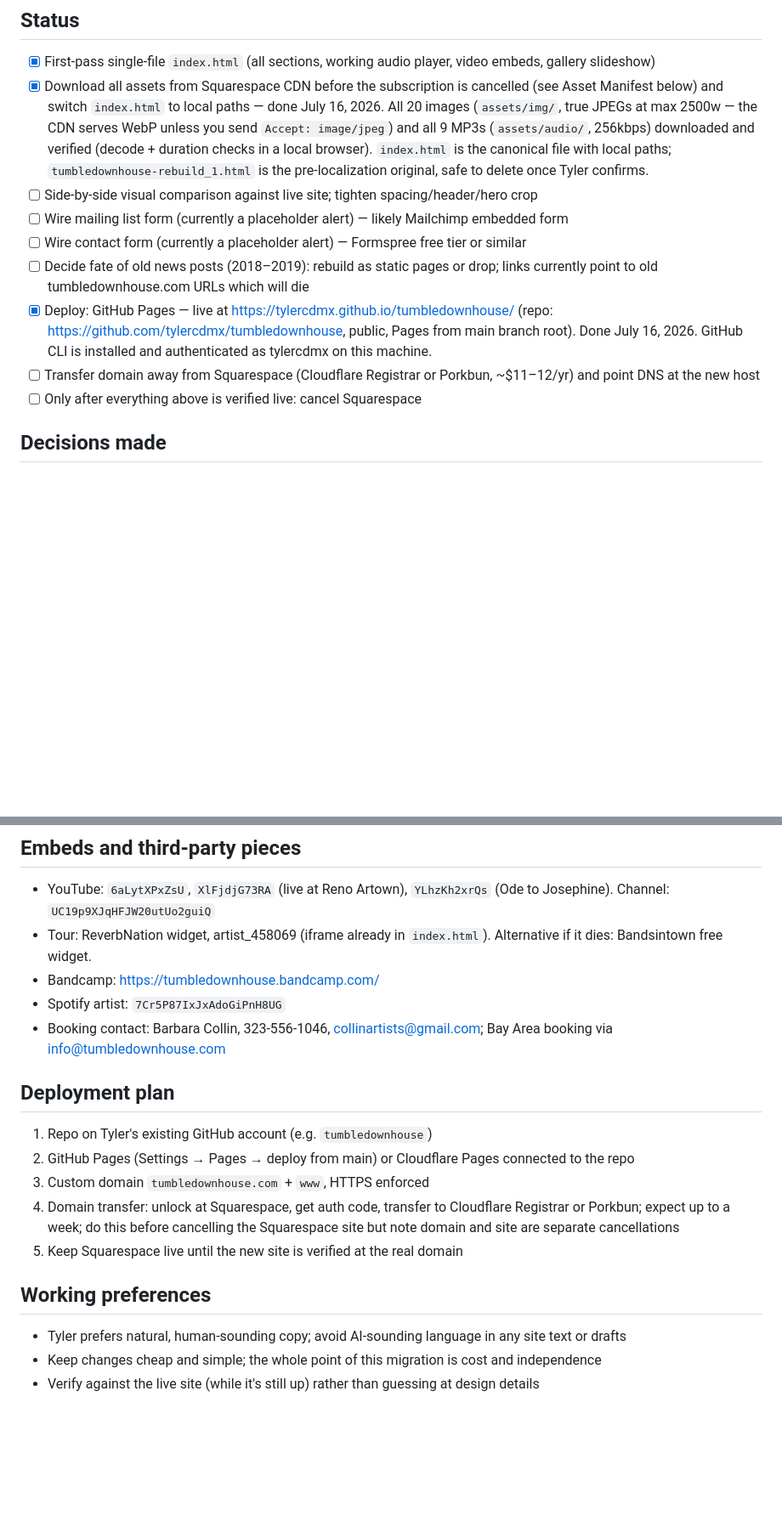
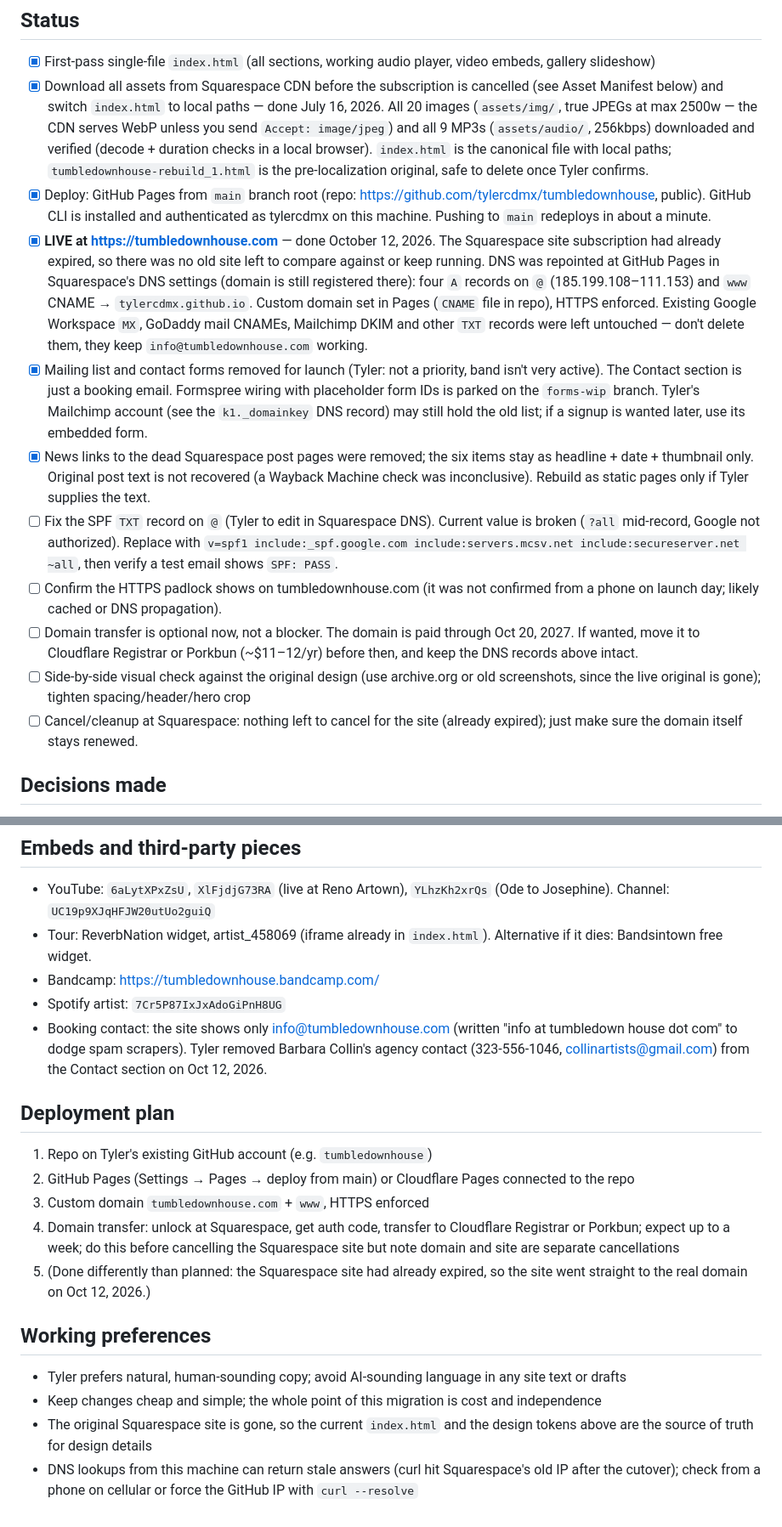
Before and after one commit to tylercdmx/tumbledownhouse, a Markdown page: CLAUDE.md, 2 parts joined by grey strips. Shown at 85% size. Rendered like a GitHub page; blank space fills up the shorter version.

Commit message:
Update project notes: site is live at tumbledownhouse.com
Co-Authored-By: Claude Sonnet 5.5 <noreply@anthropic.com>

```diff
--- a/CLAUDE.md
+++ b/CLAUDE.md
@@ -10,13 +10,15 @@ The goal is a near-exact visual replica of the current Squarespace site (templat
 
 - [x] First-pass single-file `index.html` (all sections, working audio player, video embeds, gallery slideshow)
 - [x] Download all assets from Squarespace CDN before the subscription is cancelled (see Asset Manifest below) and switch `index.html` to local paths — done July 16, 2026. All 20 images (`assets/img/`, true JPEGs at max 2500w — the CDN serves WebP unless you send `Accept: image/jpeg`) and all 9 MP3s (`assets/audio/`, 256kbps) downloaded and verified (decode + duration checks in a local browser). `index.html` is the canonical file with local paths; `tumbledownhouse-rebuild_1.html` is the pre-localization original, safe to delete once Tyler confirms.
-- [ ] Side-by-side visual comparison against live site; tighten spacing/header/hero crop
-- [ ] Wire mailing list form (currently a placeholder alert) — likely Mailchimp embedded form
-- [ ] Wire contact form (currently a placeholder alert) — Formspree free tier or similar
-- [ ] Decide fate of old news posts (2018–2019): rebuild as static pages or drop; links currently point to old tumbledownhouse.com URLs which will die
-- [x] Deploy: GitHub Pages — live at https://tylercdmx.github.io/tumbledownhouse/ (repo: https://github.com/tylercdmx/tumbledownhouse, public, Pages from main branch root). Done July 16, 2026. GitHub CLI is installed and authenticated as tylercdmx on this machine.
-- [ ] Transfer domain away from Squarespace (Cloudflare Registrar or Porkbun, ~$11–12/yr) and point DNS at the new host
-- [ ] Only after everything above is verified live: cancel Squarespace
+- [x] Deploy: GitHub Pages from `main` branch root (repo: https://github.com/tylercdmx/tumbledownhouse, public). GitHub CLI is installed and authenticated as tylercdmx on this machine. Pushing to `main` redeploys in about a minute.
+- [x] **LIVE at https://tumbledownhouse.com** — done October 12, 2026. The Squarespace site subscription had already expired, so there was no old site left to compare against or keep running. DNS was repointed at GitHub Pages in Squarespace's DNS settings (domain is still registered there): four `A` records on `@` (185.199.108–111.153) and `www` CNAME → `tylercdmx.github.io`. Custom domain set in Pages (`CNAME` file in repo), HTTPS enforced. Existing Google Workspace `MX`, GoDaddy mail CNAMEs, Mailchimp DKIM and other `TXT` records were left untouched — don't delete them, they keep `info@tumbledownhouse.com` working.
+- [x] Mailing list and contact forms removed for launch (Tyler: not a priority, band isn't very active). The Contact section is just a booking email. Formspree wiring with placeholder form IDs is parked on the `forms-wip` branch. Tyler's Mailchimp account (see the `k1._domainkey` DNS record) may still hold the old list; if a signup is wanted later, use its embedded form.
+- [x] News links to the dead Squarespace post pages were removed; the six items stay as headline + date + thumbnail only. Original post text is not recovered (a Wayback Machine check was inconclusive). Rebuild as static pages only if Tyler supplies the text.
+- [ ] Fix the SPF `TXT` record on `@` (Tyler to edit in Squarespace DNS). Current value is broken (`?all` mid-record, Google not authorized). Replace with `v=spf1 include:_spf.google.com include:servers.mcsv.net include:secureserver.net ~all`, then verify a test email shows `SPF: PASS`.
+- [ ] Confirm the HTTPS padlock shows on tumbledownhouse.com (it was not confirmed from a phone on launch day; likely cached or DNS propagation).
+- [ ] Domain transfer is optional now, not a blocker. The domain is paid through Oct 20, 2027. If wanted, move it to Cloudflare Registrar or Porkbun (~$11–12/yr) before then, and keep the DNS records above intact.
+- [ ] Side-by-side visual check against the original design (use archive.org or old screenshots, since the live original is gone); tighten spacing/header/hero crop
+- [ ] Cancel/cleanup at Squarespace: nothing left to cancel for the site (already expired); just make sure the domain itself stays renewed.
 
 ## Decisions made
 
@@ -70,7 +72,7 @@ All nine track MP3 URLs are in `index.html` in the `#tracklist` list (`data-src`
 - Tour: ReverbNation widget, artist_458069 (iframe already in `index.html`). Alternative if it dies: Bandsintown free widget.
 - Bandcamp: https://tumbledownhouse.bandcamp.com/
 - Spotify artist: `7Cr5P87IxJxAdoGiPnH8UG`
-- Booking contact: Barbara Collin, 323-556-1046, collinartists@gmail.com; Bay Area booking via info@tumbledownhouse.com
+- Booking contact: the site shows only info@tumbledownhouse.com (written "info at tumbledown house dot com" to dodge spam scrapers). Tyler removed Barbara Collin's agency contact (323-556-1046, collinartists@gmail.com) from the Contact section on Oct 12, 2026.
 
 ## Deployment plan
 
@@ -78,10 +80,11 @@ All nine track MP3 URLs are in `index.html` in the `#tracklist` list (`data-src`
 2. GitHub Pages (Settings → Pages → deploy from main) or Cloudflare Pages connected to the repo
 3. Custom domain `tumbledownhouse.com` + `www`, HTTPS enforced
 4. Domain transfer: unlock at Squarespace, get auth code, transfer to Cloudflare Registrar or Porkbun; expect up to a week; do this before cancelling the Squarespace site but note domain and site are separate cancellations
-5. Keep Squarespace live until the new site is verified at the real domain
+5. (Done differently than planned: the Squarespace site had already expired, so the site went straight to the real domain on Oct 12, 2026.)
 
 ## Working preferences
 
 - Tyler prefers natural, human-sounding copy; avoid AI-sounding language in any site text or drafts
 - Keep changes cheap and simple; the whole point of this migration is cost and independence
-- Verify against the live site (while it's still up) rather than guessing at design details
+- The original Squarespace site is gone, so the current `index.html` and the design tokens above are the source of truth for design details
+- DNS lookups from this machine can return stale answers (curl hit Squarespace's old IP after the cutover); check from a phone on cellular or force the GitHub IP with `curl --resolve`
```
